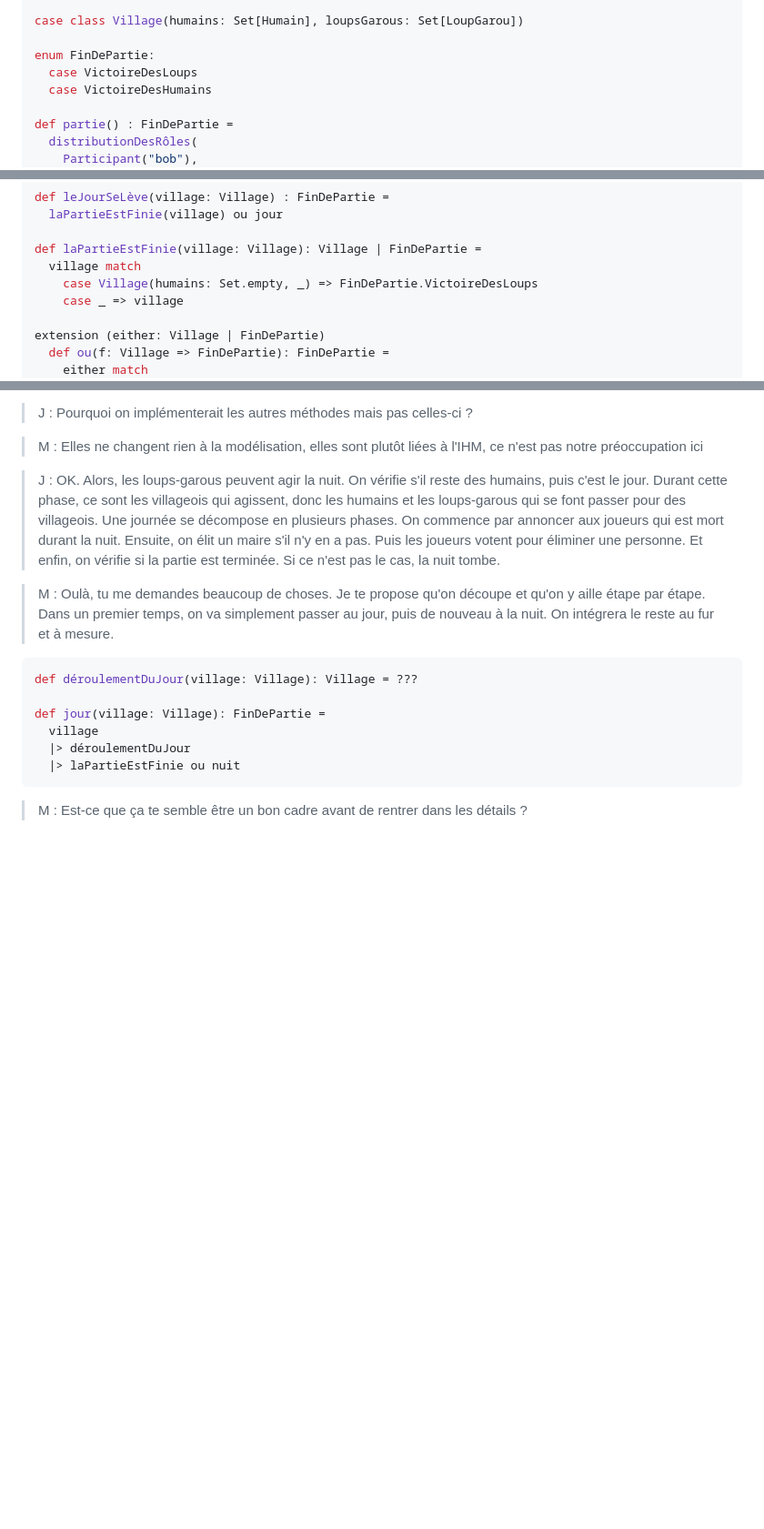
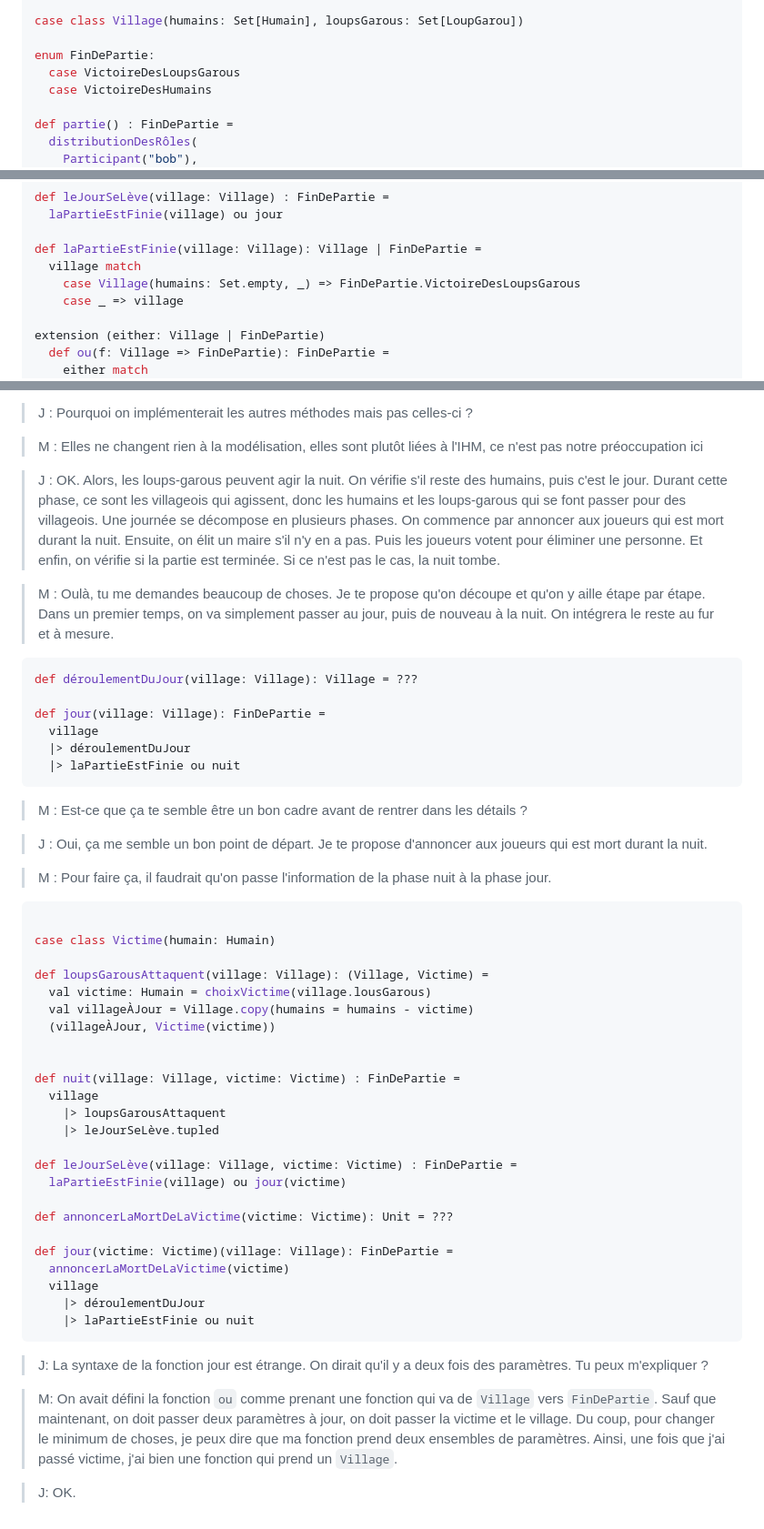
Before and after one commit to mbaechler/loups-garous, a Markdown page: dialogues.md, 3 parts joined by grey strips. Shown at 91% size. Rendered like a GitHub page; blank space fills up the shorter version.

Commit message:
fin des dialogues

````diff
--- a/dialogues.md
+++ b/dialogues.md
@@ -237,7 +237,7 @@ enum Villageois:
 case class Village(humains: Set[Humain], loupsGarous: Set[LoupGarou])
 
 enum FinDePartie:
-  case VictoireDesLoups
+  case VictoireDesLoupsGarous
   case VictoireDesHumains
 
 def partie() : FinDePartie =
@@ -262,7 +262,7 @@ def leJourSeLève(village: Village) : FinDePartie =
 
 def laPartieEstFinie(village: Village): Village | FinDePartie =
   village match
-    case Village(humains: Set.empty, _) => FinDePartie.VictoireDesLoups
+    case Village(humains: Set.empty, _) => FinDePartie.VictoireDesLoupsGarous
     case _ => village
 
 extension (either: Village | FinDePartie)
@@ -342,4 +342,44 @@ def jour(village: Village): FinDePartie =
 ```
 
 > M : Est-ce que ça te semble être un bon cadre avant de rentrer dans les détails ?
+
+> J : Oui, ça me semble un bon point de départ. Je te propose d'annoncer aux joueurs qui est mort durant la nuit.
+
+> M : Pour faire ça, il faudrait qu'on passe l'information de la phase nuit à la phase jour.
+
+```scala 3
+
+case class Victime(humain: Humain)
+
+def loupsGarousAttaquent(village: Village): (Village, Victime) =
+  val victime: Humain = choixVictime(village.lousGarous)
+  val villageÀJour = Village.copy(humains = humains - victime)
+  (villageÀJour, Victime(victime))
+
+
+def nuit(village: Village, victime: Victime) : FinDePartie =
+  village
+    |> loupsGarousAttaquent
+    |> leJourSeLève.tupled
+
+def leJourSeLève(village: Village, victime: Victime) : FinDePartie =
+  laPartieEstFinie(village) ou jour(victime)
+
+def annoncerLaMortDeLaVictime(victime: Victime): Unit = ???
+
+def jour(victime: Victime)(village: Village): FinDePartie =
+  annoncerLaMortDeLaVictime(victime)
+  village
+    |> déroulementDuJour
+    |> laPartieEstFinie ou nuit
+```
+
+> J: La syntaxe de la fonction jour est étrange. On dirait qu'il y a deux fois des paramètres. Tu peux m'expliquer ?
+
+> M: On avait défini la fonction `ou` comme prenant une fonction qui va de `Village` vers `FinDePartie`.
+> Sauf que maintenant, on doit passer deux paramètres à jour, on doit passer la victime et le village.
+> Du coup, pour changer le minimum de choses, je peux dire que ma fonction prend deux ensembles de paramètres.
+> Ainsi, une fois que j'ai passé victime, j'ai bien une fonction qui prend un `Village`.
+
+> J: OK.
 >
````
